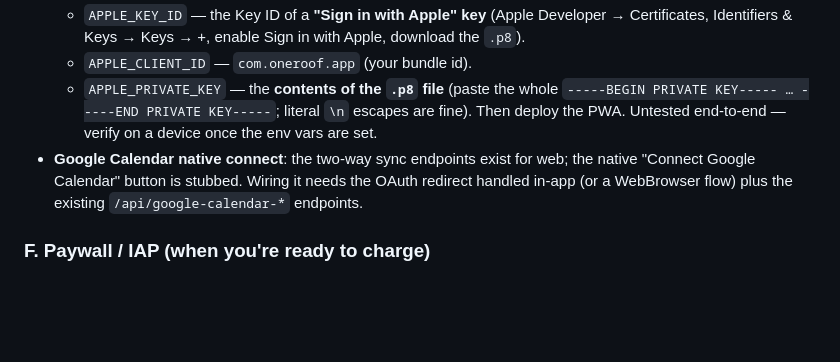
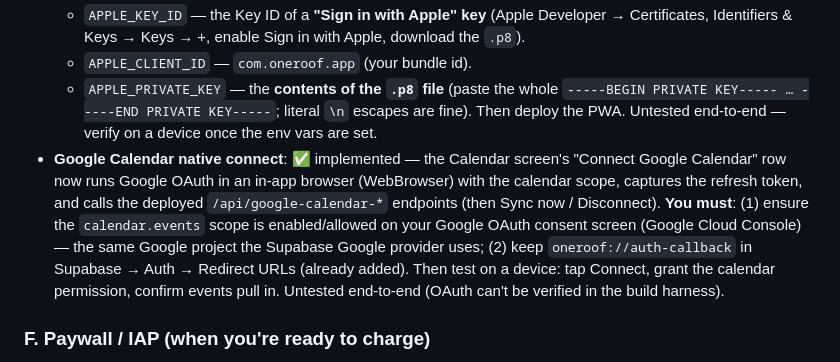
Before and after one commit to arthurmunhoz/familybudget, a Markdown page: mobile/IOS-SETUP-AND-TODO.md, the part around the change. Rendered like a GitHub page; blank space fills up the shorter version.

Commit message:
docs: update Google Calendar native-connect status in TODO

```diff
--- a/mobile/IOS-SETUP-AND-TODO.md
+++ b/mobile/IOS-SETUP-AND-TODO.md
@@ -66,7 +66,7 @@ npx expo start          # press i for the iOS simulator, or scan the QR with Exp
   - `APPLE_CLIENT_ID` — `com.oneroof.app` (your bundle id).
   - `APPLE_PRIVATE_KEY` — the **contents of the `.p8` file** (paste the whole `-----BEGIN PRIVATE KEY----- … -----END PRIVATE KEY-----`; literal `\n` escapes are fine).
   Then deploy the PWA. Untested end-to-end — verify on a device once the env vars are set.
-- **Google Calendar native connect**: the two-way sync endpoints exist for web; the native "Connect Google Calendar" button is stubbed. Wiring it needs the OAuth redirect handled in-app (or a WebBrowser flow) plus the existing `/api/google-calendar-*` endpoints.
+- **Google Calendar native connect**: ✅ implemented — the Calendar screen's "Connect Google Calendar" row now runs Google OAuth in an in-app browser (WebBrowser) with the calendar scope, captures the refresh token, and calls the deployed `/api/google-calendar-*` endpoints (then Sync now / Disconnect). **You must**: (1) ensure the `calendar.events` scope is enabled/allowed on your Google OAuth consent screen (Google Cloud Console) — the same Google project the Supabase Google provider uses; (2) keep `oneroof://auth-callback` in Supabase → Auth → Redirect URLs (already added). Then test on a device: tap Connect, grant the calendar permission, confirm events pull in. Untested end-to-end (OAuth can't be verified in the build harness).
 
 ### F. Paywall / IAP (when you're ready to charge)
 - Not built yet. Plan (from the strategy): **RevenueCat + Apple IAP**, per-household "One Roof Plus" at $4.99/mo · **$39.99/yr** · $79.99 lifetime, 7-day trial after a value moment. Add `react-native-purchases`, gate the cost-bearing features (unlimited AI scans, vault, calendar, unlimited pets/budgets), and tighten the free AI scan cap (10–20/mo) in `ai_config`.
```
